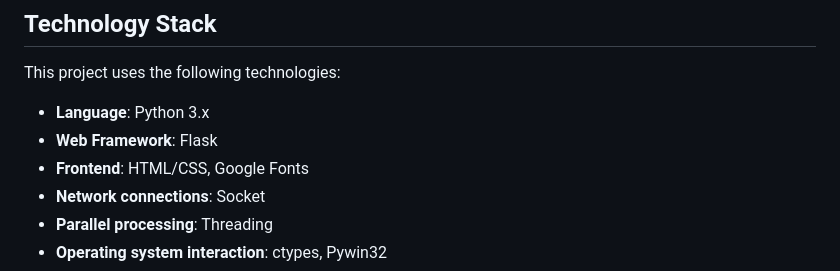
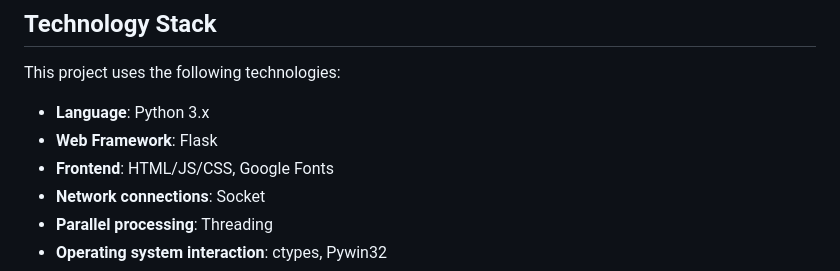
Before and after one commit to AlejandroJemic/nettask-firewall, a Markdown page: readme.md, the part around the change. Rendered like a GitHub page.

```diff
--- a/readme.md
+++ b/readme.md
@@ -41,7 +41,7 @@ This project uses the following technologies:
 
 - **Language**: Python 3.x
 - **Web Framework**: Flask
-- **Frontend**: HTML/CSS, Google Fonts
+- **Frontend**: HTML/JS/CSS, Google Fonts
 - **Network connections**: Socket
 - **Parallel processing**: Threading
 - **Operating system interaction**: ctypes, Pywin32
```
